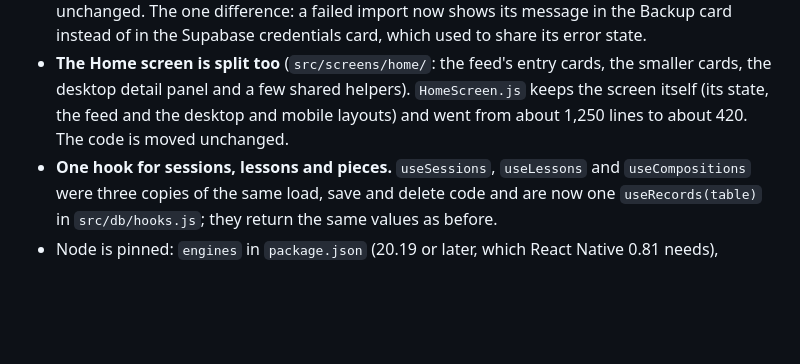
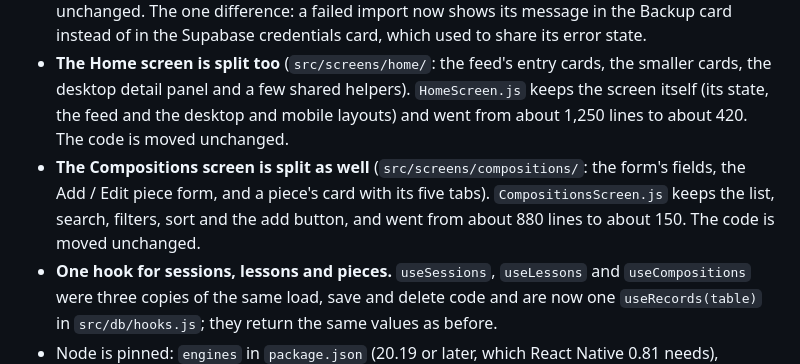
Before and after one commit to lucasfr/music-log, a Markdown page: CHANGELOG.md, the part around the change. GitHub-like rendering; blank space fills up the shorter version.

Commit message:
📚 docs: note the Compositions split in the changelog

```diff
--- a/CHANGELOG.md
+++ b/CHANGELOG.md
@@ -41,6 +41,7 @@ All notable changes to music.log are documented here.
 - **README brought up to date**: the project tree (outbox, pull planning, the self-test, the Stats sections, the new utilities and tests), the dependency versions, and the features that were missing (tempo progress, scales to revisit, tap tempo, Check sync).
 - **The Settings screen is split into one file per section** (`src/screens/settings/`: shared parts, Appearance, Practice, Backup, Sync, Danger zone), the way Stats is. `SettingsScreen.js` keeps the title and the page, and went from about 825 lines to about 45. The code in each section is unchanged. The one difference: a failed import now shows its message in the Backup card instead of in the Supabase credentials card, which used to share its error state.
 - **The Home screen is split too** (`src/screens/home/`: the feed's entry cards, the smaller cards, the desktop detail panel and a few shared helpers). `HomeScreen.js` keeps the screen itself (its state, the feed and the desktop and mobile layouts) and went from about 1,250 lines to about 420. The code is moved unchanged.
+- **The Compositions screen is split as well** (`src/screens/compositions/`: the form's fields, the Add / Edit piece form, and a piece's card with its five tabs). `CompositionsScreen.js` keeps the list, search, filters, sort and the add button, and went from about 880 lines to about 150. The code is moved unchanged.
 - **One hook for sessions, lessons and pieces.** `useSessions`, `useLessons` and `useCompositions` were three copies of the same load, save and delete code and are now one `useRecords(table)` in `src/db/hooks.js`; they return the same values as before.
 - Node is pinned: `engines` in `package.json` (20.19 or later, which React Native 0.81 needs), `.nvmrc` 22, and Netlify now builds on 22 as CI does. The generated Chrome profile and screenshots from the design tooling are in `.gitignore`. The README documents the row-level security policy that sync relies on.
 - **Types for the data layer.** `src/db/types.js` defines the shapes of local records (camelCase, open to extra fields) and of Supabase rows (snake_case, exactly the columns) as JSDoc types, and `records.js` is annotated with them and checked with `npm run typecheck` (`jsconfig.json`; TypeScript is fetched by `npx` for that script and in CI, so it is not a dependency). It catches camelCase written into a row, a tempo kept as text in a row and wrongly typed fields; it cannot catch a misspelt field on a local record, because those are open on purpose, which the round-trip test covers. `toRow` moved from `sync.js` to `records.js` as `toRemoteRow` so tests can reach it; the code is unchanged.
```
